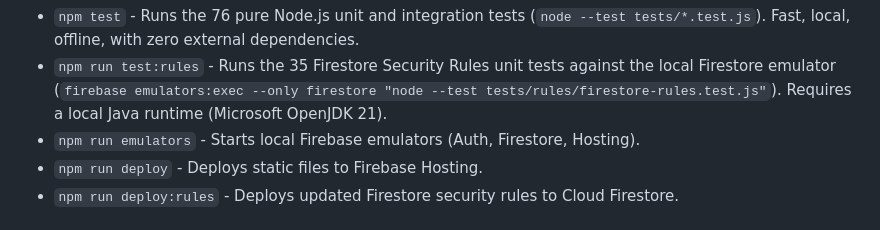
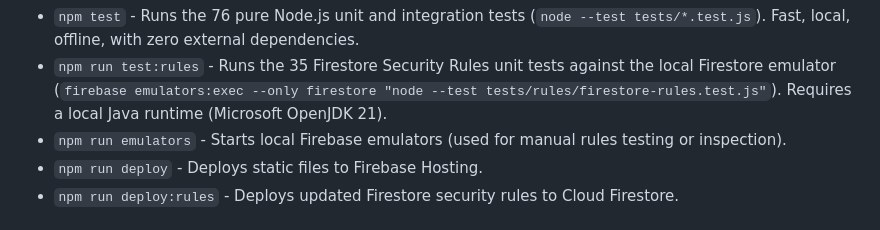
Before and after one commit to ms-adithya/valorant-challenge-tracker, a Markdown page: DEVELOPMENT.md, the part around the change. Rendered like a GitHub page.

```diff
--- a/DEVELOPMENT.md
+++ b/DEVELOPMENT.md
@@ -19,7 +19,7 @@ Developer commands available via `package.json`:
 
 - `npm test` - Runs the 76 pure Node.js unit and integration tests (`node --test tests/*.test.js`). Fast, local, offline, with zero external dependencies.
 - `npm run test:rules` - Runs the 35 Firestore Security Rules unit tests against the local Firestore emulator (`firebase emulators:exec --only firestore "node --test tests/rules/firestore-rules.test.js"`). Requires a local Java runtime (Microsoft OpenJDK 21).
-- `npm run emulators` - Starts local Firebase emulators (Auth, Firestore, Hosting).
+- `npm run emulators` - Starts local Firebase emulators (used for manual rules testing or inspection).
 - `npm run deploy` - Deploys static files to Firebase Hosting.
 - `npm run deploy:rules` - Deploys updated Firestore security rules to Cloud Firestore.
 
```
Also changed, not shown: CONTRIBUTING.md (+1 -2 lines), README.md (+4 -13 lines).
